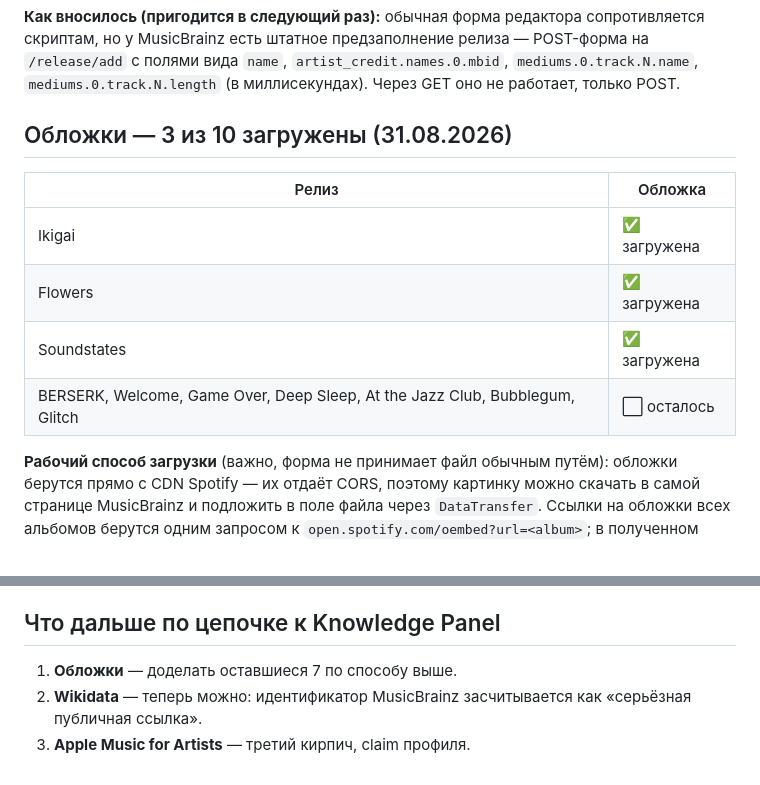
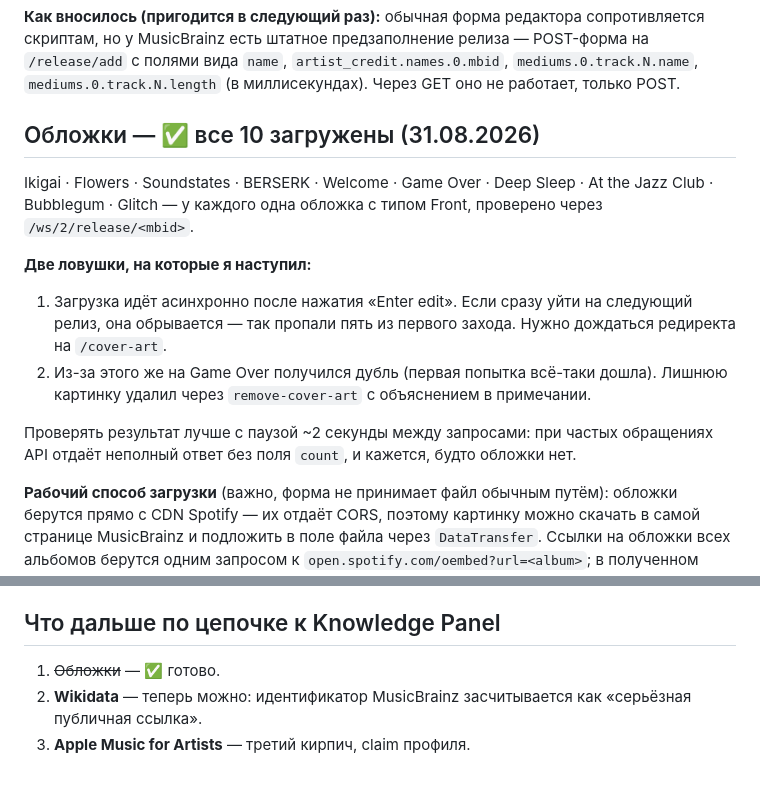
Before and after one commit to verakeiser2012-coder/lks, a Markdown page: HANDOFF/musicbrainz-dj-levka-data.md, 2 parts joined by grey strips. Rendered like a GitHub page.

Commit message:
Обложки: все 10 релизов в Cover Art Archive
Догружены оставшиеся семь, у каждого релиза одна обложка с типом Front,
проверено через API.

Записаны две ловушки. Загрузка идёт асинхронно после отправки формы:
если сразу перейти к следующему релизу, она обрывается — так пропали
пять из первого захода. По той же причине на Game Over получился дубль,
он удалён отдельной правкой с объяснением. И проверять результат нужно
с паузой между запросами, иначе API отдаёт неполный ответ и кажется,
что обложки нет.

Co-Authored-By: Claude Opus 5 <noreply@anthropic.com>

```diff
--- a/HANDOFF/musicbrainz-dj-levka-data.md
+++ b/HANDOFF/musicbrainz-dj-levka-data.md
@@ -199,14 +199,19 @@ Artists в текущем бэклоге) и `HANDOFF/memory/project_wikipedia_n
 `name`, `artist_credit.names.0.mbid`, `mediums.0.track.N.name`, `mediums.0.track.N.length` (в миллисекундах).
 Через GET оно не работает, только POST.
 
-## Обложки — 3 из 10 загружены (31.08.2026)
+## Обложки — ✅ все 10 загружены (31.08.2026)
 
-| Релиз | Обложка |
-|---|---|
-| Ikigai | ✅ загружена |
-| Flowers | ✅ загружена |
-| Soundstates | ✅ загружена |
-| BERSERK, Welcome, Game Over, Deep Sleep, At the Jazz Club, Bubblegum, Glitch | ⬜ осталось |
+Ikigai · Flowers · Soundstates · BERSERK · Welcome · Game Over · Deep Sleep · At the Jazz Club ·
+Bubblegum · Glitch — у каждого одна обложка с типом Front, проверено через `/ws/2/release/<mbid>`.
+
+**Две ловушки, на которые я наступил:**
+1. Загрузка идёт асинхронно после нажатия «Enter edit». Если сразу уйти на следующий релиз, она
+   обрывается — так пропали пять из первого захода. Нужно дождаться редиректа на `/cover-art`.
+2. Из-за этого же на Game Over получился дубль (первая попытка всё-таки дошла). Лишнюю картинку
+   удалил через `remove-cover-art` с объяснением в примечании.
+
+Проверять результат лучше с паузой ~2 секунды между запросами: при частых обращениях API отдаёт
+неполный ответ без поля `count`, и кажется, будто обложки нет.
 
 **Рабочий способ загрузки** (важно, форма не принимает файл обычным путём): обложки берутся прямо
 с CDN Spotify — их отдаёт CORS, поэтому картинку можно скачать в самой странице MusicBrainz
@@ -221,6 +226,6 @@ Artists в текущем бэклоге) и `HANDOFF/memory/project_wikipedia_n
 
 ## Что дальше по цепочке к Knowledge Panel
 
-1. **Обложки** — доделать оставшиеся 7 по способу выше.
+1. ~~Обложки~~ — ✅ готово.
 2. **Wikidata** — теперь можно: идентификатор MusicBrainz засчитывается как «серьёзная публичная ссылка».
 3. **Apple Music for Artists** — третий кирпич, claim профиля.
```
